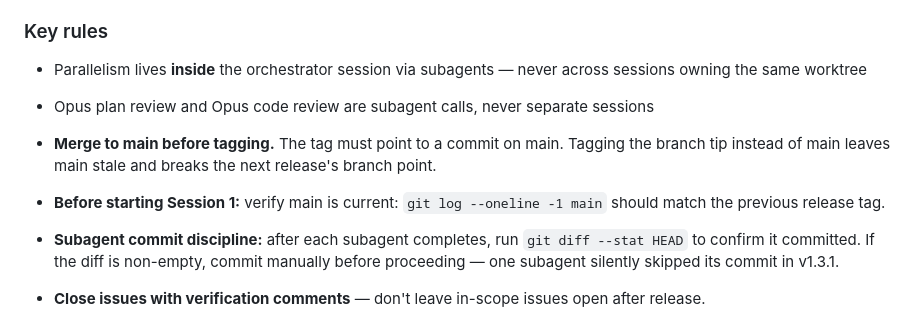
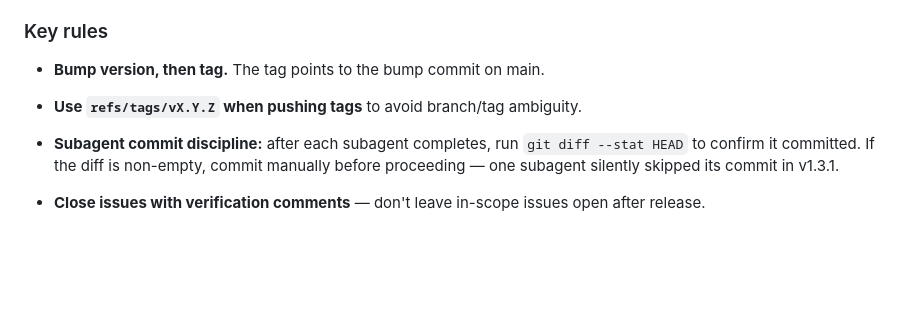
Before and after one commit to olliefms/ollie, a Markdown page: AGENTS.md, the part around one of its changes. Rendered like a GitHub page; blank space fills up the shorter version.

```diff
--- a/AGENTS.md
+++ b/AGENTS.md
@@ -318,8 +284,6 @@ Releases use a **3-session model** with the PM as a checkpoint between planning
 ### Key rules
-- Parallelism lives **inside** the orchestrator session via subagents — never across sessions owning the same worktree
-- Opus plan review and Opus code review are subagent calls, never separate sessions
-- **Merge to main before tagging.** The tag must point to a commit on main. Tagging the branch tip instead of main leaves main stale and breaks the next release's branch point.
-- **Before starting Session 1:** verify main is current: `git log --oneline -1 main` should match the previous release tag.
+- **Bump version, then tag.** The tag points to the bump commit on main.
+- **Use `refs/tags/vX.Y.Z` when pushing tags** to avoid branch/tag ambiguity.
 - **Subagent commit discipline:** after each subagent completes, run `git diff --stat HEAD` to confirm it committed. If the diff is non-empty, commit manually before proceeding — one subagent silently skipped its commit in v1.3.1.
 - **Close issues with verification comments** — don't leave in-scope issues open after release.
 - **Config::from_env() test flakiness is broader than one test:** any unit test that calls `Config::from_env()` can race when the full lib suite runs in parallel (env var mutation). Not just `test_config_from_env` — facility and other integration tests that call config init are also affected. Ignore intermittent failures in isolation; they pass when run alone.
```
Also changed, not shown: other parts of AGENTS.md (+24 -58 lines).
